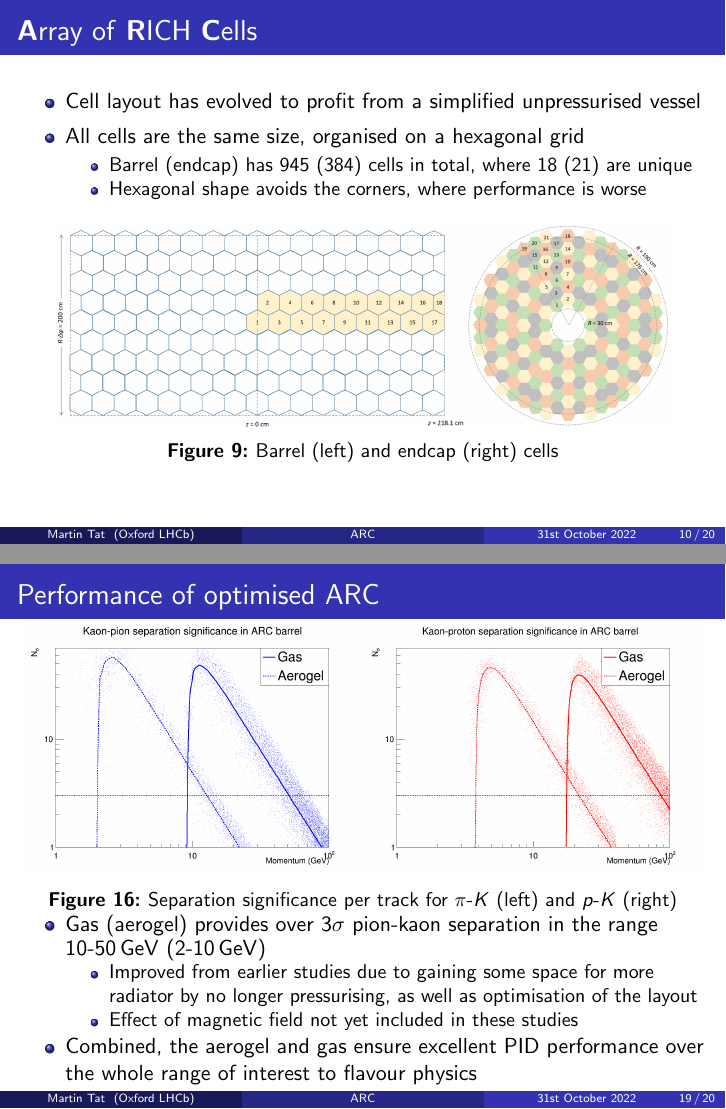
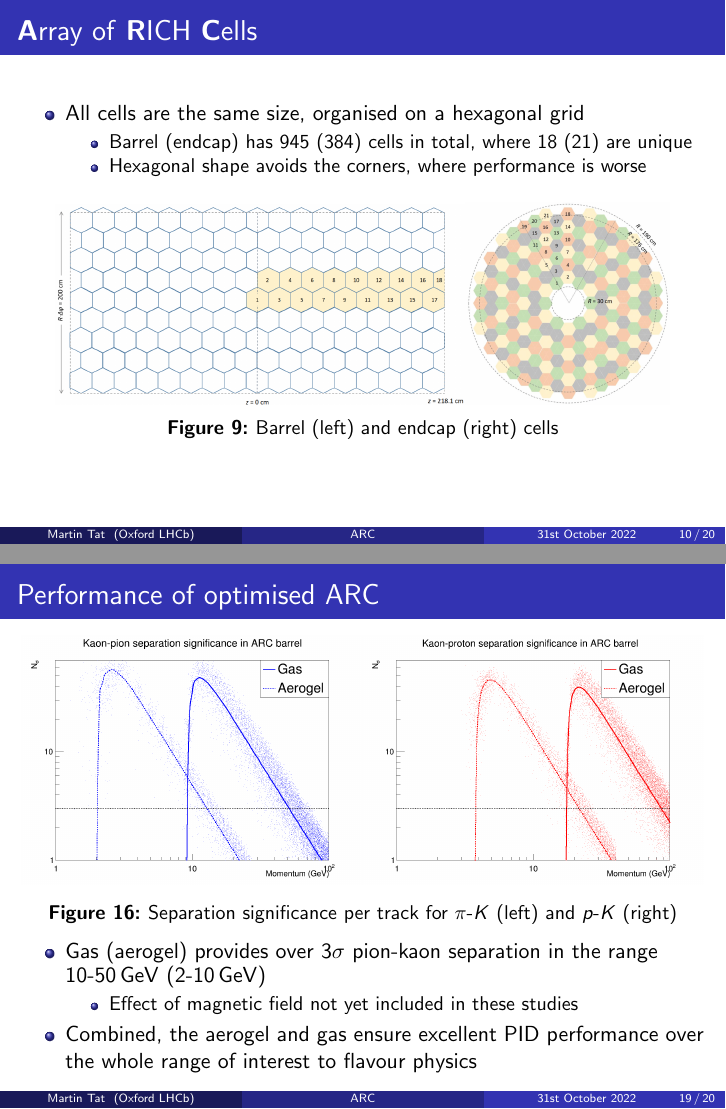
Before and after one commit to MartinDuyTat/LHCb-Presentation-31st-October-2022, LaTeX slides (LHCbPresentation8.tex): pages 10 and 19 of 20, joined at a grey line. Compiled offline with pdfLaTeX; a LaTeX package or settings file that is missing is left out.

Commit message:
Minor details changed

```diff
--- a/LHCbPresentation8.tex
+++ b/LHCbPresentation8.tex
@@ -252,7 +252,6 @@
 \begin{frame}{\textbf{A}rray of \textbf{R}ICH \textbf{C}ells}
   \begin{itemize}
     \setlength\itemsep{0.5em}
-    \item{Cell layout has evolved to profit from a simplified unpressurised vessel}
     \item{All cells are the same size, organised on a hexagonal grid}
     \begin{itemize}
       \item{Barrel (endcap) has $945$ ($384$) cells in total, where $18$ ($21$) are unique}
@@ -460,7 +459,6 @@
     \setlength\itemsep{0.0em}
     \item{Gas (aerogel) provides over $3\sigma$ pion-kaon separation in the range $10$-$\SI{50}{\giga\eV}$ ($2$-$\SI{10}{\giga\eV}$)}
     \begin{itemize}
-      \item{Improved from earlier studies due to gaining some space for more radiator by no longer pressurising, as well as optimisation of the layout}
       \item{Effect of magnetic field not yet included in these studies}
     \end{itemize}
     \item{Combined, the aerogel and gas ensure excellent PID performance over the whole range of interest to flavour physics}
```
Also changed, not shown: LHCbPresentation8.tex (3 more changed lines).
